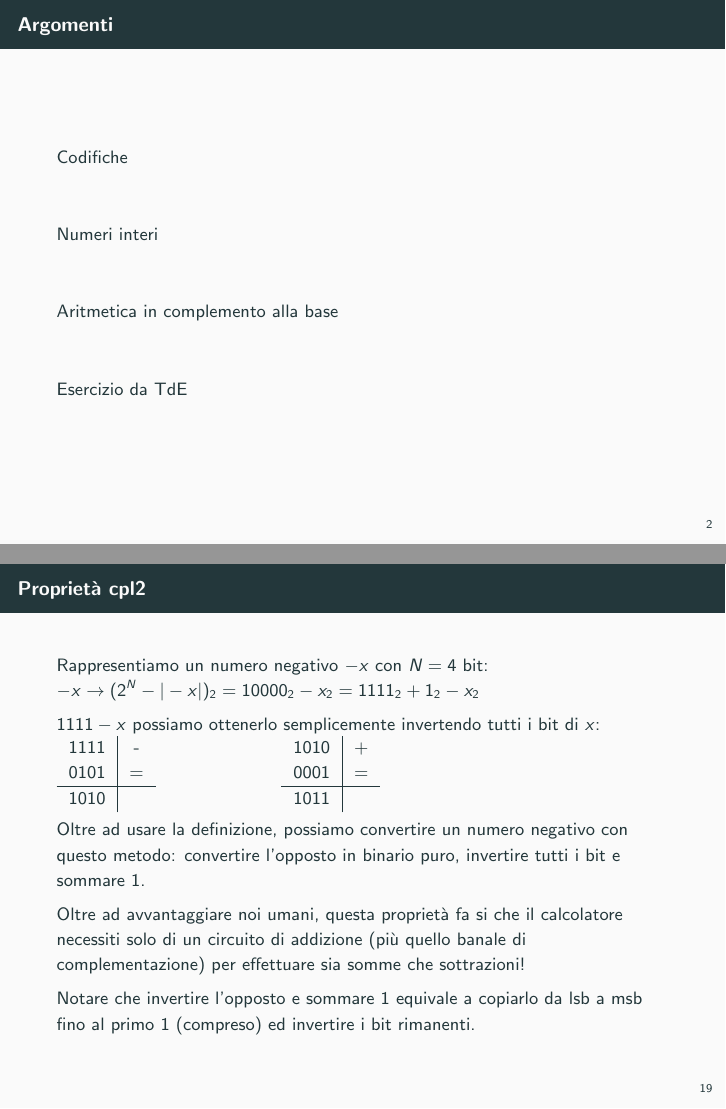
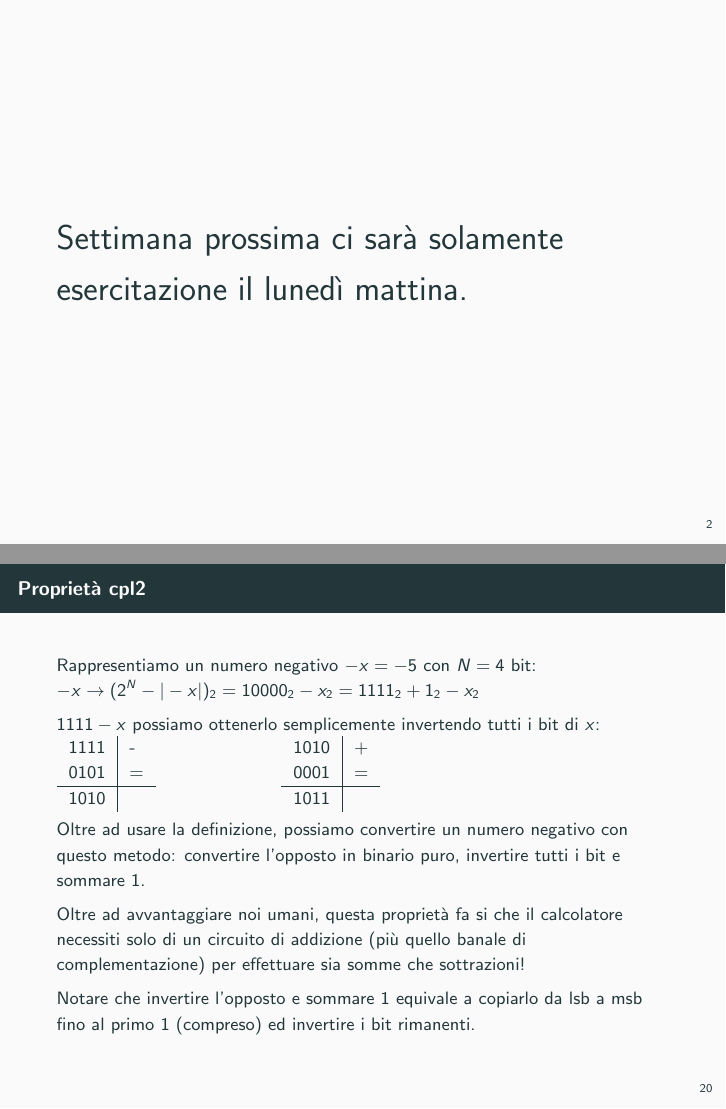
Before and after one commit to stefanocereda/ese-infob, LaTeX slides (Codifica dell'informazione/codifica dell'informazione.tex): pages 2 and 21 of 38 before the commit and pages 2 and 39 of 81 after it, joined at a grey line. Compiled offline with pdfLaTeX.

Commit message:
minor changes

```diff
--- a/Codifica dell'informazione/codifica dell'informazione.tex
+++ b/Codifica dell'informazione/codifica dell'informazione.tex
@@ -1,6 +1,6 @@
 % !TeX spellcheck = it_IT
 
-\documentclass[9pt, handout]{beamer}
+\documentclass[9pt, format=169]{beamer}
 
 \usepackage[utf8]{inputenc}
 \usepackage[italian]{babel}
@@ -30,9 +30,9 @@
 	\maketitle
 	\end{frame}
 
-%		\begin{frame}{}
-%		\Huge{Settimana prossima ci sarà solamente esercitazione il lunedì mattina.}
-%		\end{frame}
+	\begin{frame}<handout:0>{}
+		\Huge{Settimana prossima ci sarà solamente esercitazione il lunedì mattina.}
+	\end{frame}
 
 	\begin{frame}{Argomenti}
 	\tableofcontents
@@ -400,22 +400,22 @@ Notare che msb \alert{non è il segno}: cambiandolo non si ottiene il numero opp
 \end{frame}
 
 \begin{frame}{Proprietà cpl2}
-Rappresentiamo un numero negativo $-x$ con $N=4$ bit:\\ $-x \rightarrow (2^N-|-x|)_2 = 10000_2 - x_2 = 1111_2+1_2-x_2$
+Rappresentiamo un numero negativo $-x = -5$ con $N=4$ bit:\\ $-x \rightarrow (2^N-|-x|)_2 = 10000_2 - x_2 = 1111_2+1_2-x_2$
 
 \pause
 $1111-x$ possiamo ottenerlo semplicemente invertendo tutti i bit di $x$:
-\begin{tabular}{c|c}
-$1111$ & - \\
-$0101$ & = \\
+\begin{tabular}{r|l}
+1111 & - \\
+0101 & = \\
 \hline
-$1010$& \\
+1010& \\
 \end{tabular}
 \hspace{2cm}
-\begin{tabular}{c|c}
-	$1010$ & + \\
-	$0001$ & = \\
+\begin{tabular}{r|l}
+	1010 & + \\
+	0001 & = \\
 	\hline
-	$1011$& \\
+	1011& \\
 \end{tabular}
 
 \pause
```
Also changed, not shown: Codifica dell'informazione/codifica dell'informazione.pdf, Codifica dell'informazione/codifica dell'informazione.tex (4 more changed lines).
